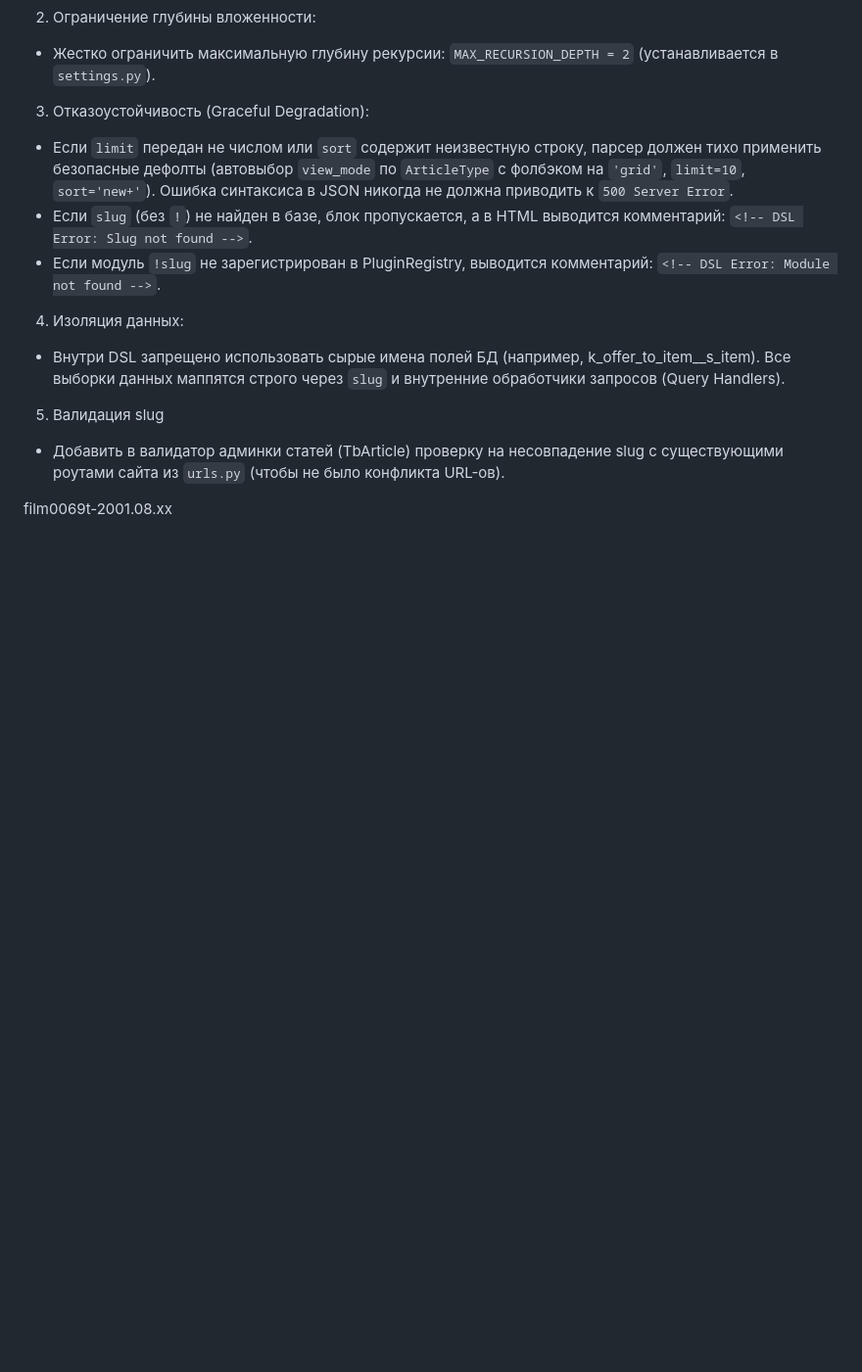
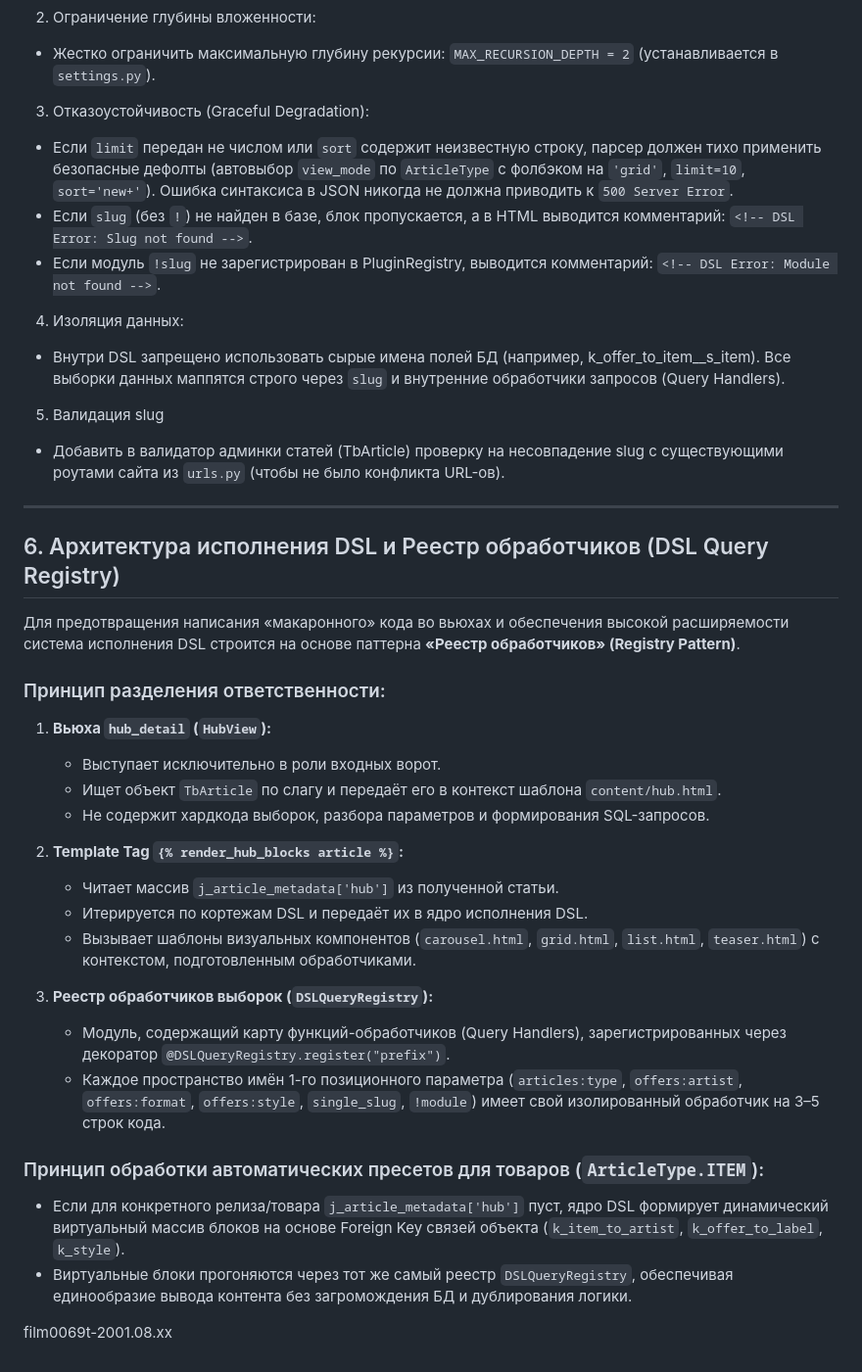
Before and after one commit to erjemin/2018-lpon-site, a Markdown page: _prj_blueprint/DSL.md, the part around the change. Shown at 98% size. Rendered like a GitHub page; blank space fills up the shorter version.

Commit message:
add: Архитектура исполнения DSL и Реестр обработчиков (DSL Query Registry)

```diff
--- a/_prj_blueprint/DSL.md
+++ b/_prj_blueprint/DSL.md
@@ -186,4 +186,30 @@
 5. Валидация slug
   - Добавить в валидатор админки статей (TbArticle) проверку на несовпадение slug с существующими роутами сайта из `urls.py` (чтобы не было конфликта URL-ов).
 
+---
+
+## 6. Архитектура исполнения DSL и Реестр обработчиков (DSL Query Registry)
+
+Для предотвращения написания «макаронного» кода во вьюхах и обеспечения высокой расширяемости система исполнения DSL строится на основе паттерна **«Реестр обработчиков» (Registry Pattern)**.
+
+### Принцип разделения ответственности:
+
+1. **Вьюха `hub_detail` (`HubView`):**
+   - Выступает исключительно в роли входных ворот.
+   - Ищет объект `TbArticle` по слагу и передаёт его в контекст шаблона `content/hub.html`.
+   - Не содержит хардкода выборок, разбора параметров и формирования SQL-запросов.
+
+2. **Template Tag `{% render_hub_blocks article %}`:**
+   - Читает массив `j_article_metadata['hub']` из полученной статьи.
+   - Итерируется по кортежам DSL и передаёт их в ядро исполнения DSL.
+   - Вызывает шаблоны визуальных компонентов (`carousel.html`, `grid.html`, `list.html`, `teaser.html`) с контекстом, подготовленным обработчиками.
+
+3. **Реестр обработчиков выборок (`DSLQueryRegistry`):**
+   - Модуль, содержащий карту функций-обработчиков (Query Handlers), зарегистрированных через декоратор `@DSLQueryRegistry.register("prefix")`.
+   - Каждое пространство имён 1-го позиционного параметра (`articles:type`, `offers:artist`, `offers:format`, `offers:style`, `single_slug`, `!module`) имеет свой изолированный обработчик на 3–5 строк кода.
+
+### Принцип обработки автоматических пресетов для товаров (`ArticleType.ITEM`):
+- Если для конкретного релиза/товара `j_article_metadata['hub']` пуст, ядро DSL формирует динамический виртуальный массив блоков на основе Foreign Key связей объекта (`k_item_to_artist`, `k_offer_to_label`, `k_style`).
+- Виртуальные блоки прогоняются через тот же самый реестр `DSLQueryRegistry`, обеспечивая единообразие вывода контента без загромождения БД и дублирования логики.
+
 film0069t-2001.08.xx
```
